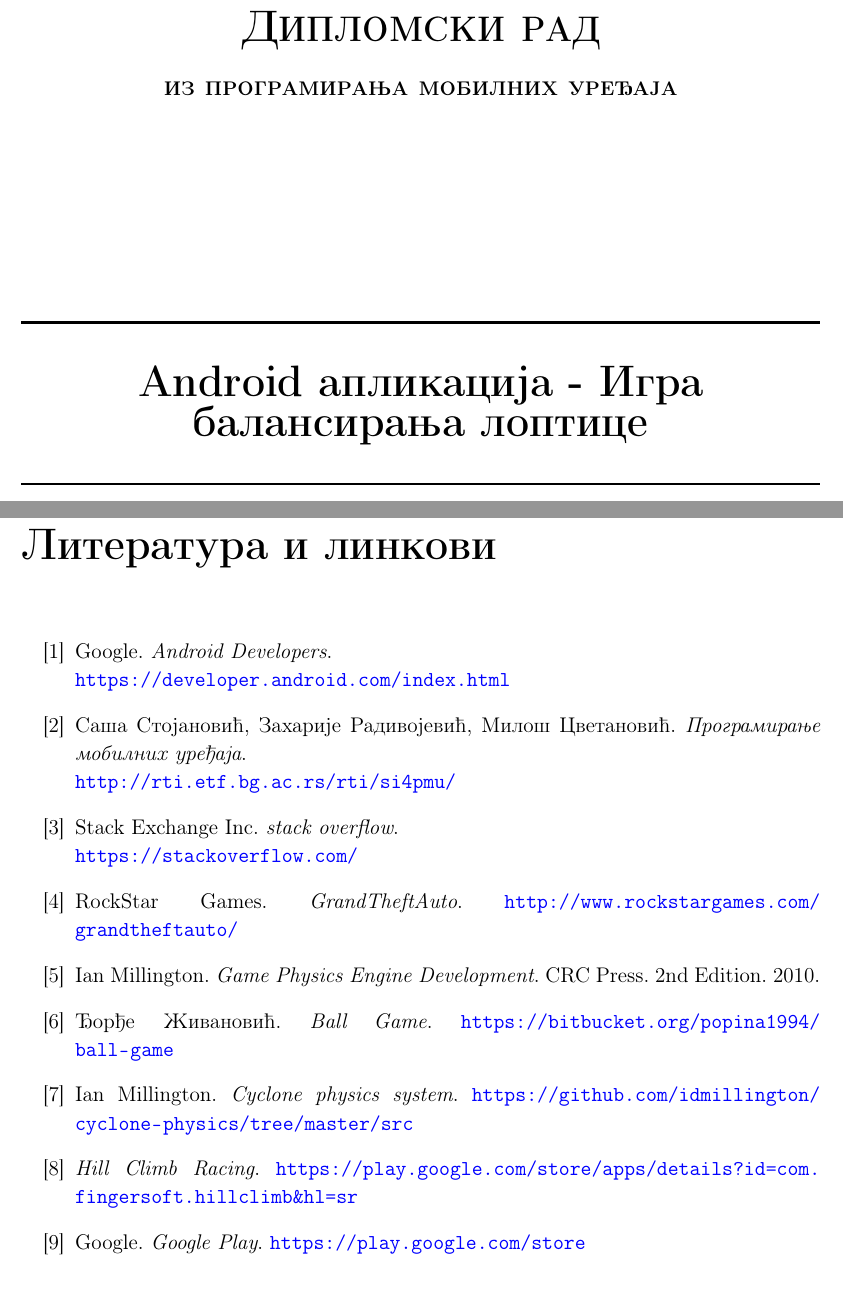
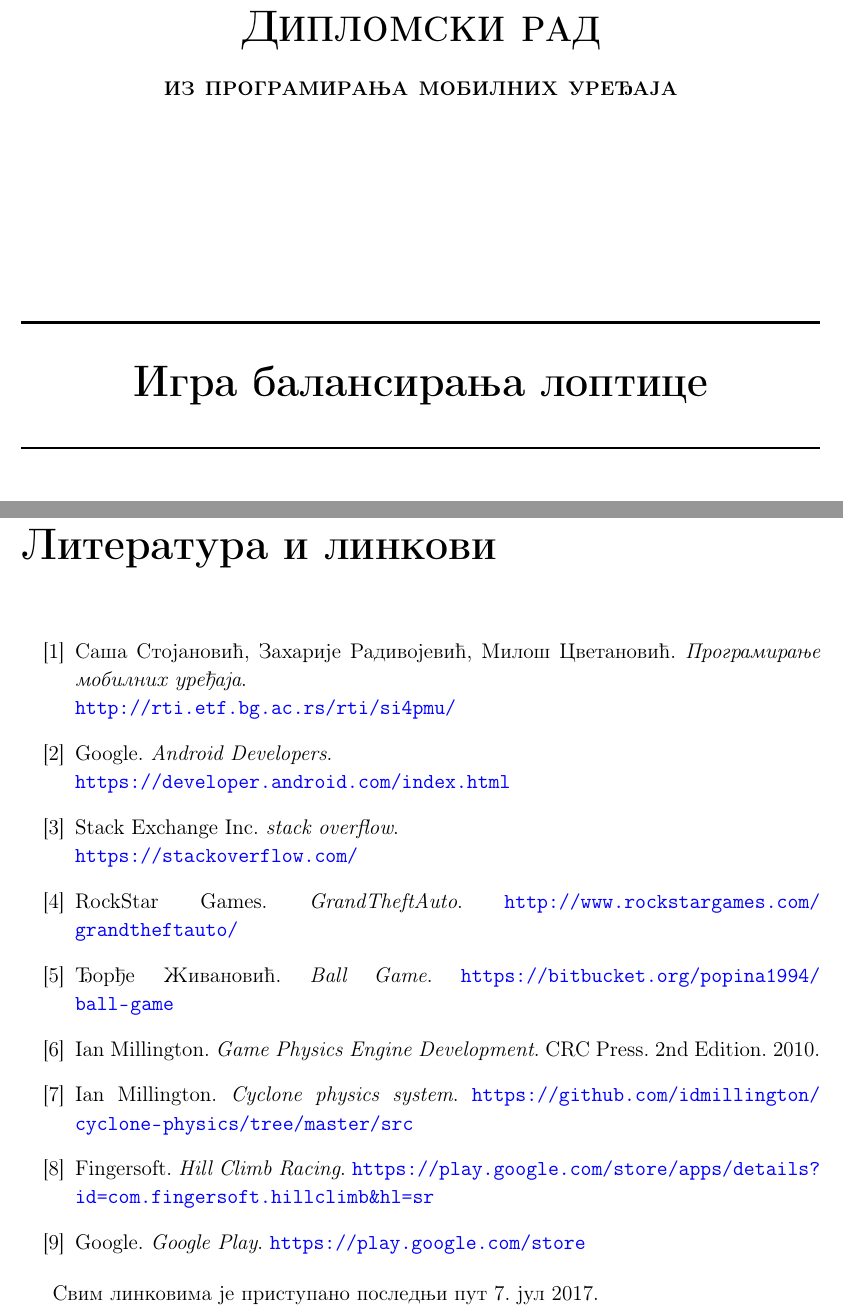
Before and after one commit to popina1994/balancing-ball-game, a LaTeX document (Documentation/The Ball.tex, which reads Documentation/Bibliography.tex, Documentation/TitlePage.tex): two parts of pages 1 and 38 of 38, joined at a grey line, cut so that both start at the same text. Compiled offline with pdfLaTeX.

Commit message:
1. Finished documentation.

```diff
--- a/Documentation/Bibliography.tex
+++ b/Documentation/Bibliography.tex
@@ -1,13 +1,17 @@
+
 \begin{thebibliography}{refs}
+
+		\bibitem{PMU}
+		Саша Стојановић, Захарије Радивојевић, Милош Цветановић.
+		\emph{Програмирање мобилних уређаја}.\\
+		\url{http://rti.etf.bg.ac.rs/rti/si4pmu/}
+
+
 	\bibitem{AndroidDeveloper}
 		Google.
 		\emph{Android Developers}.\\
 		\url{https://developer.android.com/index.html}
 
-		\bibitem{PMU}
-		Саша Стојановић, Захарије Радивојевић, Милош Цветановић.
-		\emph{Програмирање мобилних уређаја}.\\
-		\url{http://rti.etf.bg.ac.rs/rti/si4pmu/}
 
 		\bibitem{StackOverflow}
 		Stack Exchange Inc.
@@ -19,16 +23,18 @@
 		\emph{GrandTheftAuto}.
 		\url{http://www.rockstargames.com/grandtheftauto/}
 
+			\bibitem{BitBucket}
+		Ђорђе Живановић.
+		\emph{Ball Game}.
+		\url{https://bitbucket.org/popina1994/ball-game}
+
 		\bibitem{EngBook}
 		Ian Millington.
 		\emph{Game Physics Engine Development}.
 		CRC Press.
 		2nd Edition. 2010.
 
-		\bibitem{BitBucket}
-		Ђорђе Живановић.
-		\emph{Ball Game}.
-		\url{https://bitbucket.org/popina1994/ball-game}
+
 
 
 		\bibitem{ModCol}
@@ -37,6 +43,7 @@
 		\url{https://github.com/idmillington/cyclone-physics/tree/master/src}
 
 		\bibitem{HillCR}
+		Fingersoft.
 		\emph{Hill Climb Racing}.
 		\url{https://play.google.com/store/apps/details?id=com.fingersoft.hillclimb&hl=sr}
 
@@ -51,3 +58,5 @@
 
 
 \end{thebibliography}
+
+Свим линковима је приступано последњи пут \today
--- a/Documentation/TitlePage.tex
+++ b/Documentation/TitlePage.tex
@@ -16,7 +16,7 @@
 
 % Title
 \HRule \\[0.8cm]
-{ \Huge \bfseries Android апликација - Игра балансирања лоптице}\\[0.4cm]
+{ \Huge \bfseries Игра балансирања лоптице}\\[0.5cm]
 
 \HRule \\[4cm]
 
```
Also changed, not shown: Documentation/pictures/physics/BallBall.png (added), Documentation/pictures/physics/ballGravity.png (added), Documentation/pictures/physics/ballRect.png (added), Documentation/pictures/physics/ballRotated.png (added), 2 other files.
